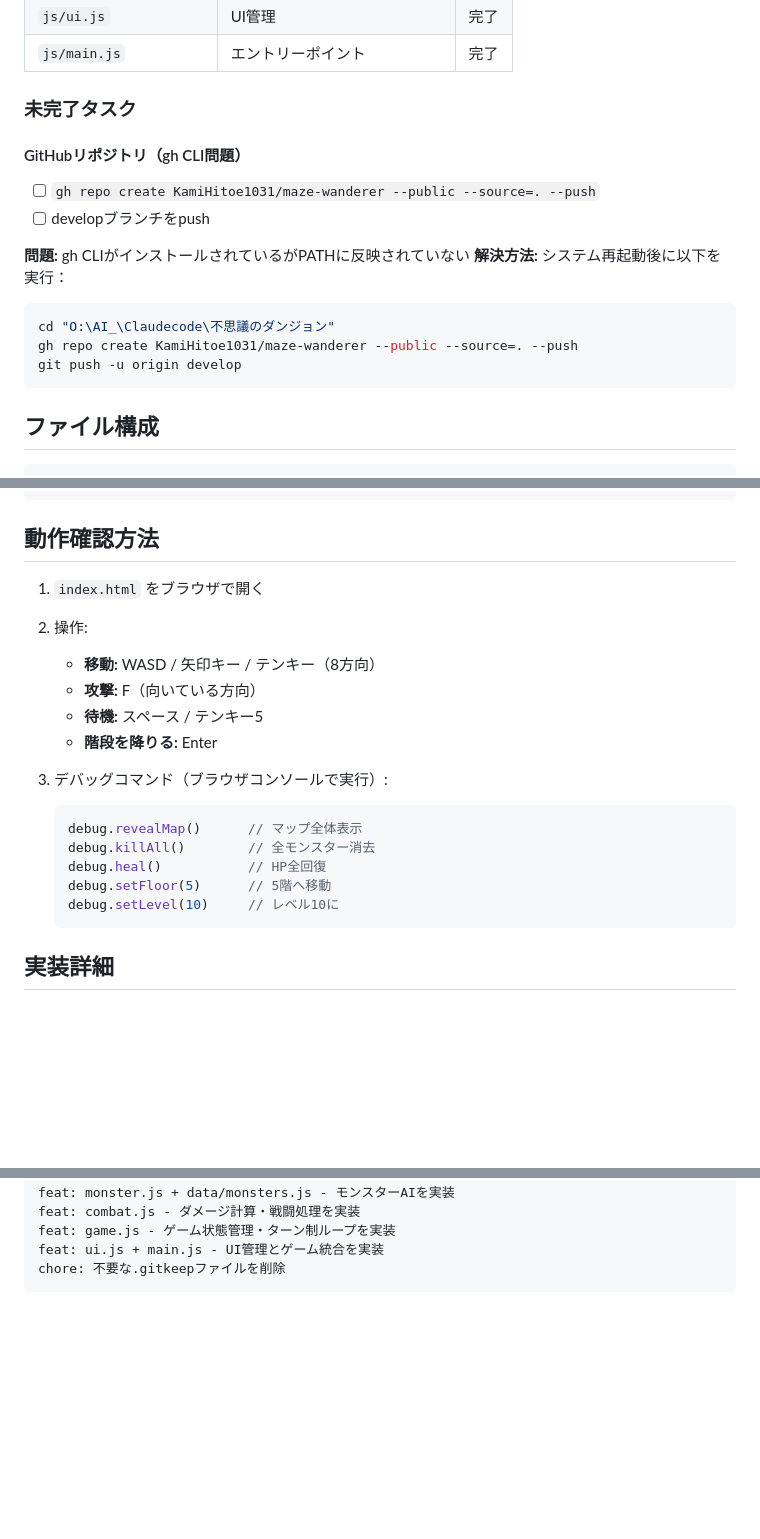
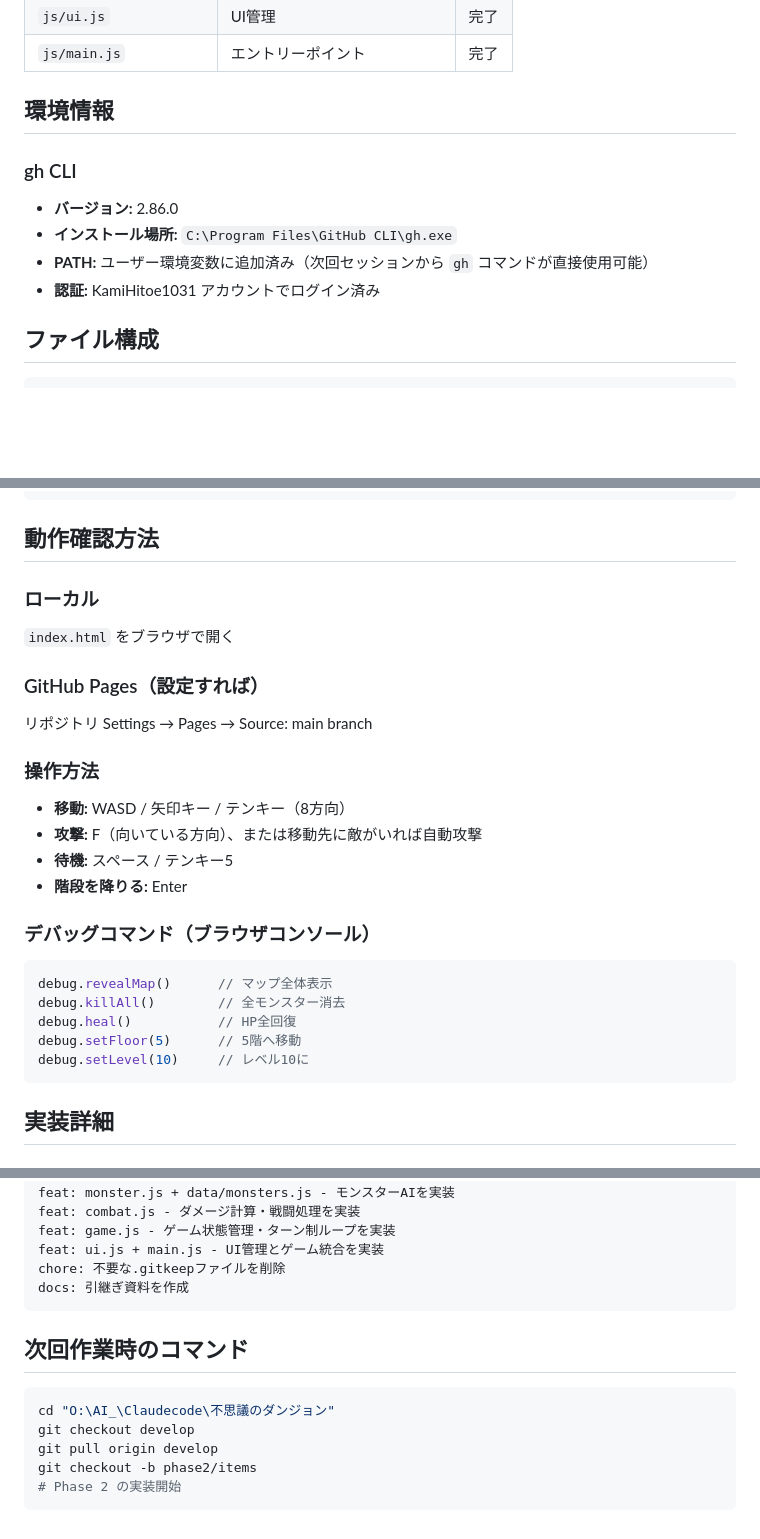
Before and after one commit to KamiHitoe1031/maze-wanderer, a Markdown page: HANDOVER.md, 3 parts joined by grey strips. Rendered like a GitHub page; blank space fills up the shorter version.

Commit message:
docs: 引継ぎ資料を更新
- GitHubリポジトリURL追加
- gh CLI環境情報を追加
- 完了タスクを更新
- 次回作業時のコマンドを追加

Co-Authored-By: Claude Opus 4.5 <noreply@anthropic.com>

````diff
--- a/HANDOVER.md
+++ b/HANDOVER.md
@@ -43,19 +53,13 @@ phase1/mvp ← 作業完了、developにマージ済み
 | `js/ui.js` | UI管理 | 完了 |
 | `js/main.js` | エントリーポイント | 完了 |
 
-### 未完了タスク
+## 環境情報
 
-#### GitHubリポジトリ（gh CLI問題）
-- [ ] `gh repo create KamiHitoe1031/maze-wanderer --public --source=. --push`
-- [ ] developブランチをpush
-
-**問題:** gh CLIがインストールされているがPATHに反映されていない
-**解決方法:** システム再起動後に以下を実行：
-```bash
-cd "O:\AI_\Claudecode\不思議のダンジョン"
-gh repo create KamiHitoe1031/maze-wanderer --public --source=. --push
-git push -u origin develop
-```
+### gh CLI
+- **バージョン:** 2.86.0
+- **インストール場所:** `C:\Program Files\GitHub CLI\gh.exe`
+- **PATH:** ユーザー環境変数に追加済み（次回セッションから `gh` コマンドが直接使用可能）
+- **認証:** KamiHitoe1031 アカウントでログイン済み
 
 ## ファイル構成
 
@@ -94,21 +98,26 @@ O:\AI_\Claudecode\不思議のダンジョン\
 
 ## 動作確認方法
 
-1. `index.html` をブラウザで開く
-2. 操作:
-   - **移動:** WASD / 矢印キー / テンキー（8方向）
-   - **攻撃:** F（向いている方向）
-   - **待機:** スペース / テンキー5
-   - **階段を降りる:** Enter
+### ローカル
+`index.html` をブラウザで開く
 
-3. デバッグコマンド（ブラウザコンソールで実行）:
-   ```javascript
-   debug.revealMap()      // マップ全体表示
-   debug.killAll()        // 全モンスター消去
-   debug.heal()           // HP全回復
-   debug.setFloor(5)      // 5階へ移動
-   debug.setLevel(10)     // レベル10に
-   ```
+### GitHub Pages（設定すれば）
+リポジトリ Settings → Pages → Source: main branch
+
+### 操作方法
+- **移動:** WASD / 矢印キー / テンキー（8方向）
+- **攻撃:** F（向いている方向）、または移動先に敵がいれば自動攻撃
+- **待機:** スペース / テンキー5
+- **階段を降りる:** Enter
+
+### デバッグコマンド（ブラウザコンソール）
+```javascript
+debug.revealMap()      // マップ全体表示
+debug.killAll()        // 全モンスター消去
+debug.heal()           // HP全回復
+debug.setFloor(5)      // 5階へ移動
+debug.setLevel(10)     // レベル10に
+```
 
 ## 実装詳細
 
@@ -171,4 +181,15 @@ feat: combat.js - ダメージ計算・戦闘処理を実装
 feat: game.js - ゲーム状態管理・ターン制ループを実装
 feat: ui.js + main.js - UI管理とゲーム統合を実装
 chore: 不要な.gitkeepファイルを削除
+docs: 引継ぎ資料を作成
 ```
+
+## 次回作業時のコマンド
+
+```bash
+cd "O:\AI_\Claudecode\不思議のダンジョン"
+git checkout develop
+git pull origin develop
+git checkout -b phase2/items
+# Phase 2 の実装開始
+```
````
Also changed, not shown: other parts of HANDOVER.md (+14 -3 lines).
